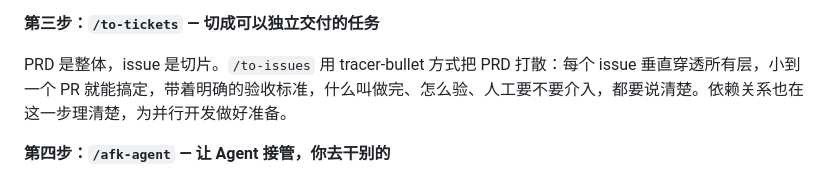
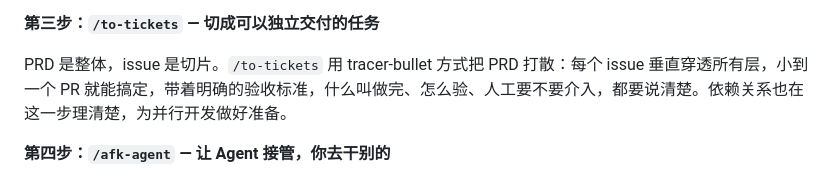
Before and after one commit to vshen009/afk-agent, a Markdown page: README.md, the part around the change. Rendered like a GitHub page.

Commit message:
docs: use to-tickets in workflow explanation

```diff
--- a/README.md
+++ b/README.md
@@ -56,7 +56,7 @@ vstack 里的技能，是按照一套真实的开发节奏设计的。从需求
 
 **第三步：`/to-tickets` — 切成可以独立交付的任务**
 
-PRD 是整体，issue 是切片。`/to-issues` 用 tracer-bullet 方式把 PRD 打散：每个 issue 垂直穿透所有层，小到一个 PR 就能搞定，带着明确的验收标准，什么叫做完、怎么验、人工要不要介入，都要说清楚。依赖关系也在这一步理清楚，为并行开发做好准备。
+PRD 是整体，issue 是切片。`/to-tickets` 用 tracer-bullet 方式把 PRD 打散：每个 issue 垂直穿透所有层，小到一个 PR 就能搞定，带着明确的验收标准，什么叫做完、怎么验、人工要不要介入，都要说清楚。依赖关系也在这一步理清楚，为并行开发做好准备。
 
 **第四步：`/afk-agent` — 让 Agent 接管，你去干别的**
 
```
